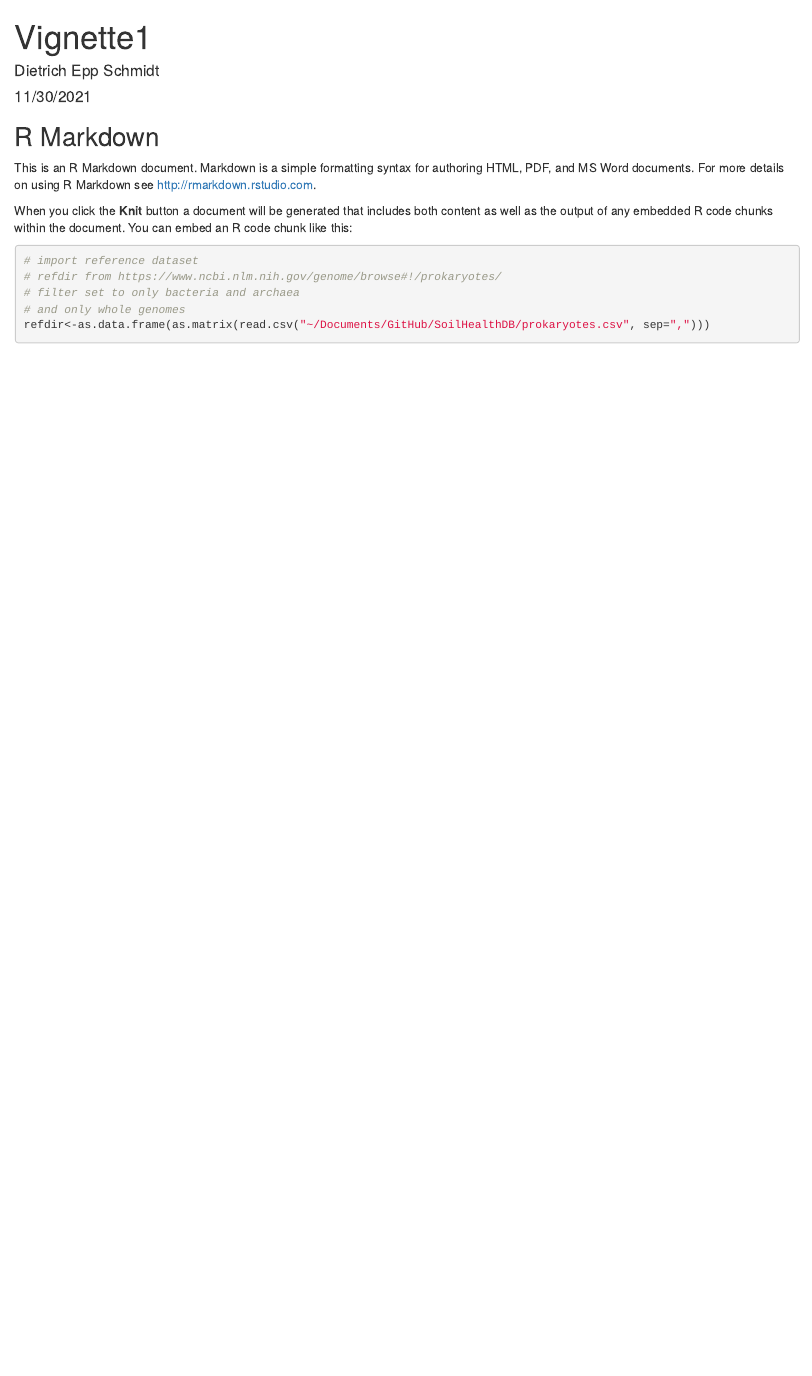
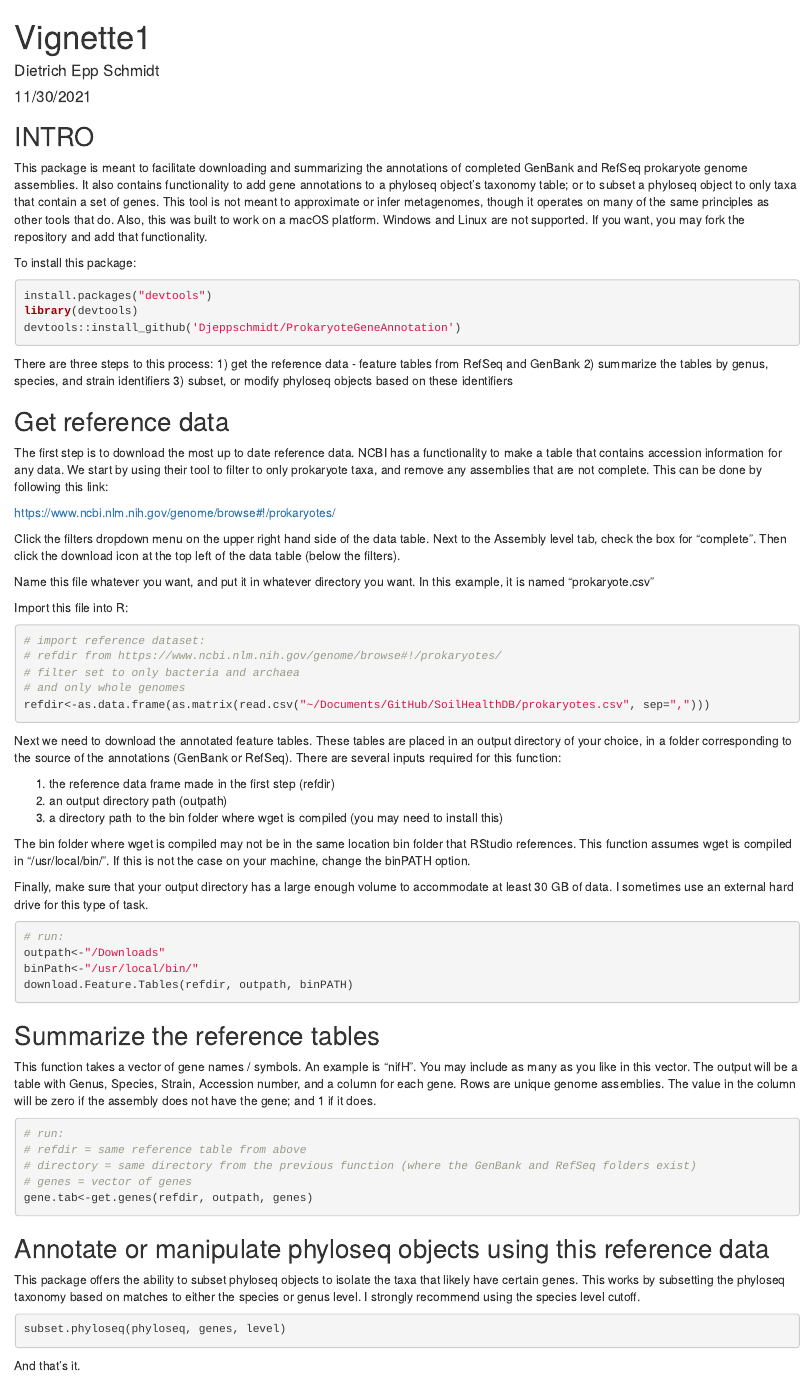
Before and after one commit to Djeppschmidt/FunctionalAnnotation_Uncertainty_16S, an R Markdown document (Vignette1.Rmd): the page in a window 1100 px wide, from its top. Rendered offline with R 4.5, knitr and Pandoc, with nearby package versions; some code elsewhere in the file could not run offline.

Commit message:
make vignette

````diff
--- a/Vignette1.Rmd
+++ b/Vignette1.Rmd
@@ -2,4 +2,3 @@
 title: "Vignette1"
 author: "Dietrich Epp Schmidt"
 date: "11/30/2021"
-output: html_document
@@ -9,26 +11,76 @@ output: html_document
 knitr::opts_chunk$set(echo = TRUE)
 ```
 
-## R Markdown
+## INTRO
 
-This is an R Markdown document. Markdown is a simple formatting syntax for authoring HTML, PDF, and MS Word documents. For more details on using R Markdown see <http://rmarkdown.rstudio.com>.
+This package is meant to facilitate downloading and summarizing the annotations of completed GenBank and RefSeq prokaryote genome assemblies. It also contains functionality to add gene annotations to a phyloseq object's taxonomy table; or to subset a phyloseq object to only taxa that contain a set of genes. This tool is not meant to approximate or infer metagenomes, though it operates on many of the same principles as other tools that do. Also, this was built to work on a macOS platform. Windows and Linux are not supported. If you want, you may fork the repository and add that functionality.
 
-When you click the **Knit** button a document will be generated that includes both content as well as the output of any embedded R code chunks within the document. You can embed an R code chunk like this:
+To install this package:
+```{r, eval=FALSE}
+install.packages("devtools")
+library(devtools)
+devtools::install_github('Djeppschmidt/ProkaryoteGeneAnnotation')
+```
 
-```{r cars}
-# import reference dataset
+There are three steps to this process:
+1) get the reference data - feature tables from RefSeq and GenBank
+2) summarize the tables by genus, species, and strain identifiers
+3) subset, or modify phyloseq objects based on these identifiers
+
+## Get reference data
+
+The first step is to download the most up to date reference data. NCBI has a functionality to make a table that contains accession information for any data. We start by using their tool to filter to only prokaryote taxa, and remove any assemblies that are not complete. This can be done by following this link:
+
+https://www.ncbi.nlm.nih.gov/genome/browse#!/prokaryotes/
+
+Click the filters dropdown menu on the upper right hand side of the data table. Next to the Assembly level tab, check the box for "complete". Then click the download icon at the top left of the data table (below the filters).
+
+Name this file whatever you want, and put it in whatever directory you want. In this example, it is named "prokaryote.csv"
+
+Import this file into R:
+```{r, eval=FALSE}
+# import reference dataset:
 # refdir from https://www.ncbi.nlm.nih.gov/genome/browse#!/prokaryotes/
 # filter set to only bacteria and archaea
 # and only whole genomes
 refdir<-as.data.frame(as.matrix(read.csv("~/Documents/GitHub/SoilHealthDB/prokaryotes.csv", sep=",")))
 ```
 
-## Including Plots
+Next we need to download the annotated feature tables. These tables are placed in an output directory of your choice, in a folder corresponding to the source of the annotations (GenBank or RefSeq). There are several inputs required for this function:
 
-You can also embed plots, for example:
+1) the reference data frame made in the first step (refdir)
+2) an output directory path (outpath)
+3) a directory path to the bin folder where wget is compiled (you may need to install this)
 
-```{r pressure, echo=FALSE}
-plot(pressure)
+The bin folder where wget is compiled may not be in the same location bin folder that RStudio references. This function assumes wget is compiled in "/usr/local/bin/". If this is not the case on your machine, change the binPATH option.
+
+Finally, make sure that your output directory has a large enough volume to accommodate at least 30 GB of data. I sometimes use an external hard drive for this type of task.
+```{r, eval=FALSE}
+# run:
+outpath<-"/Downloads"
+binPath<-"/usr/local/bin/"
+download.Feature.Tables(refdir, outpath, binPATH)
 ```
 
-Note that the `echo = FALSE` parameter was added to the code chunk to prevent printing of the R code that generated the plot.
+## Summarize the reference tables
+
+This function takes a vector of gene names / symbols. An example is "nifH". You may include as many as you like in this vector. The output will be a table with Genus, Species, Strain, Accession number, and a column for each gene. Rows are unique genome assemblies. The value in the column will be zero if the assembly does not have the gene; and 1 if it does.
+
+```{r, eval=FALSE}
+# run:
+# refdir = same reference table from above
+# directory = same directory from the previous function (where the GenBank and RefSeq folders exist)
+# genes = vector of genes
+gene.tab<-get.genes(refdir, outpath, genes)
+```
+
+
+## Annotate or manipulate phyloseq objects using this reference data
+
+This package offers the ability to subset phyloseq objects to isolate the taxa that likely have certain genes. This works by subsetting the phyloseq taxonomy based on matches to either the species or genus level. I strongly recommend using the species level cutoff.
+
+```{r, eval=FALSE}
+subset.phyloseq(phyloseq, genes, level)
+```
+
+And that's it.
````
Also changed, not shown: R/Core_Functions.R (+7 -2 lines), Vignette1.html (added), Vignette1.tex (added), Vignette1.Rmd (3 more changed lines), 1 other file.
